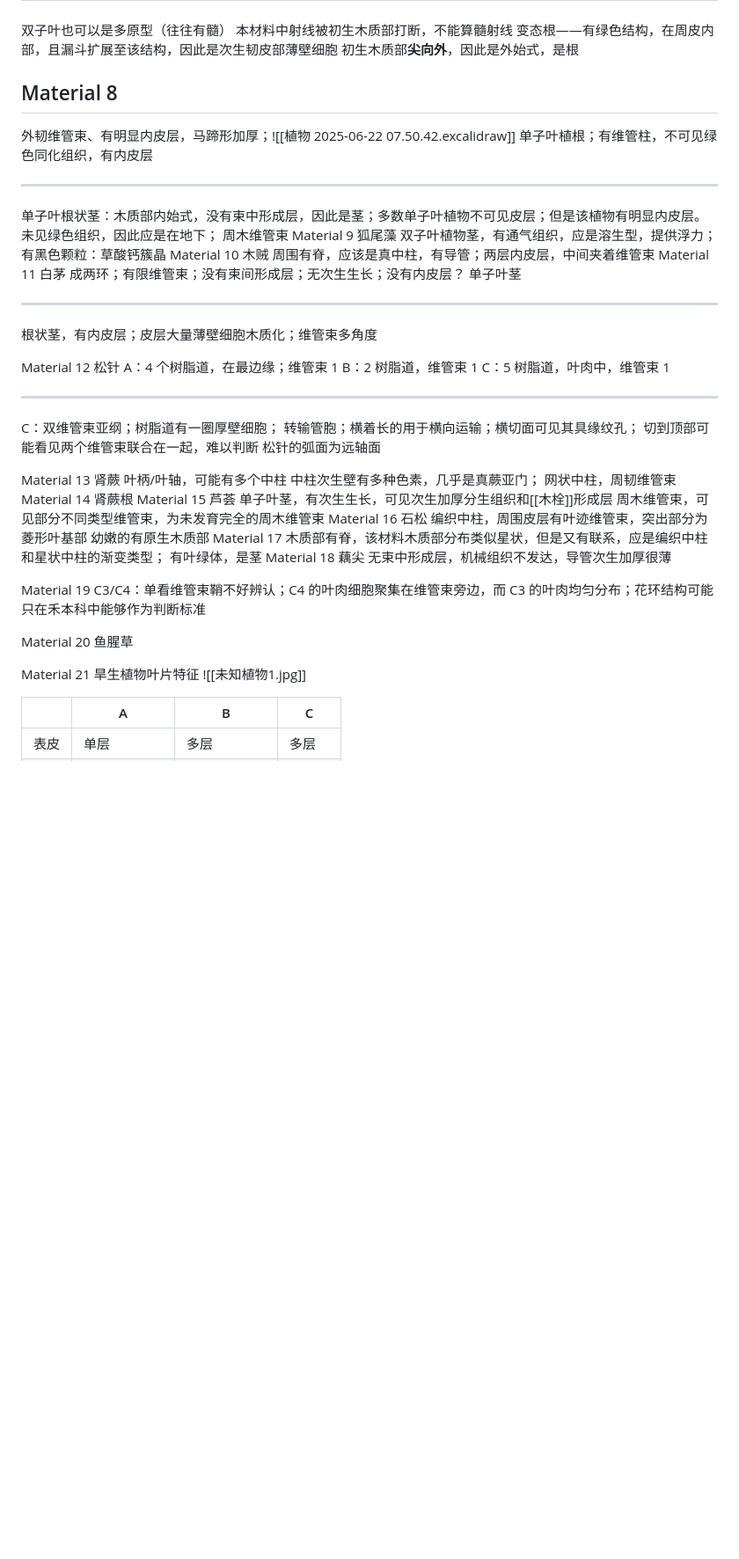
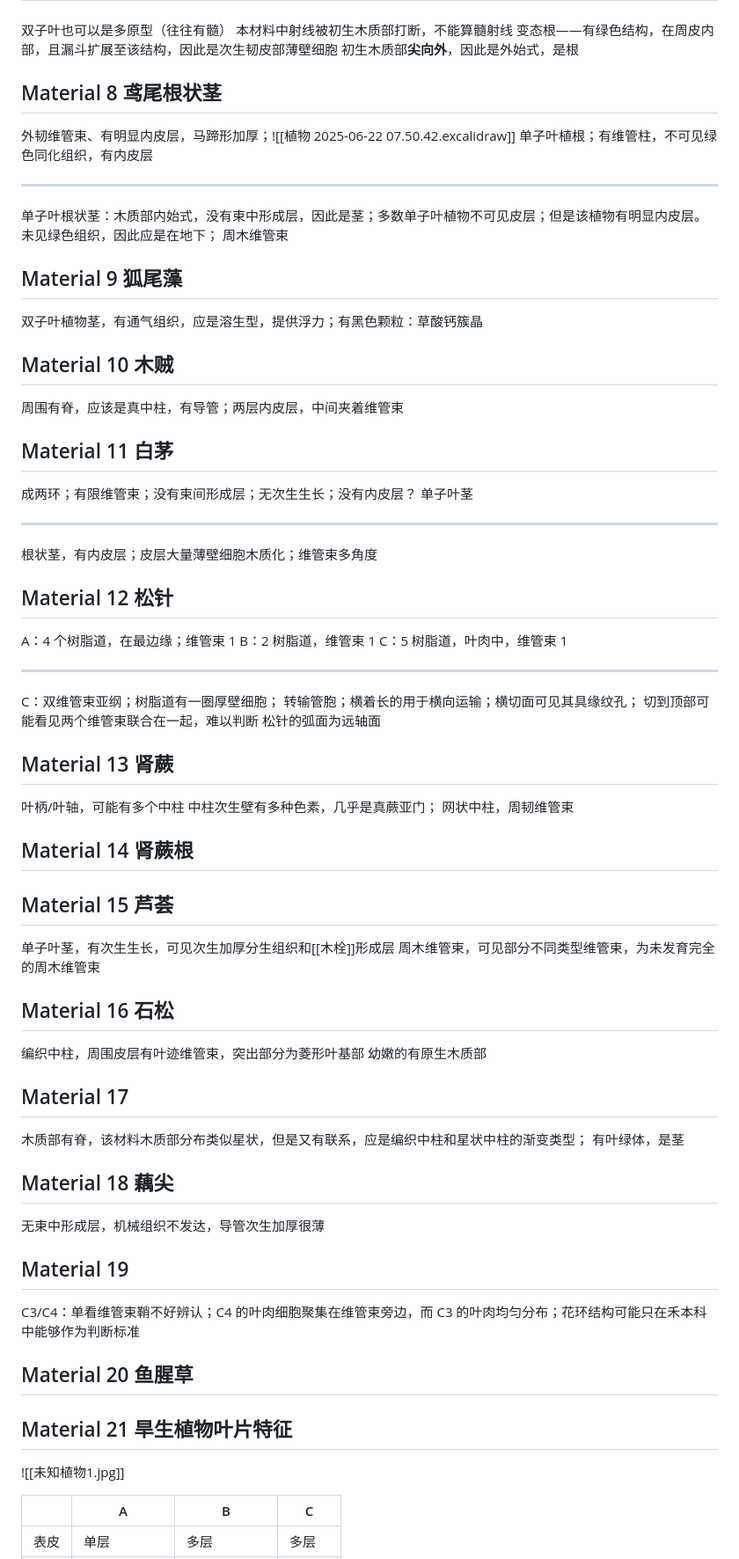
Before and after one commit to ChickenHu/notebook, a Markdown page: 植物.md, the part around the change. Shown at 88% size. Drawn GitHub-style; blank space fills up the shorter version.

Commit message:
vault backup: 2025-07-13 23:13:04 from
Affected files:
植物.md

```diff
--- a/植物.md
+++ b/植物.md
@@ -56,25 +56,25 @@
 变态根——有绿色结构，在周皮内部，且漏斗扩展至该结构，因此是次生韧皮部薄壁细胞
 初生木质部**尖向外**，因此是外始式，是根
 
-## Material 8
+## Material 8 鸢尾根状茎
 外韧维管束、有明显内皮层，马蹄形加厚；![[植物 2025-06-22 07.50.42.excalidraw]]
 单子叶植根；有维管柱，不可见绿色同化组织，有内皮层
 
 ---
 单子叶根状茎：木质部内始式，没有束中形成层，因此是茎；多数单子叶植物不可见皮层；但是该植物有明显内皮层。未见绿色组织，因此应是在地下；
 周木维管束
-Material 9 狐尾藻
+## Material 9 狐尾藻
 双子叶植物茎，有通气组织，应是溶生型，提供浮力；有黑色颗粒：草酸钙簇晶
-Material 10 木贼
+## Material 10 木贼
 周围有脊，应该是真中柱，有导管；两层内皮层，中间夹着维管束
-Material 11 白茅
+## Material 11 白茅
 成两环；有限维管束；没有束间形成层；无次生生长；没有内皮层？
 单子叶茎
 
 ---
 根状茎，有内皮层；皮层大量薄壁细胞木质化；维管束多角度
 
-Material 12 松针
+## Material 12 松针
 A：4 个树脂道，在最边缘；维管束 1
 B：2 树脂道，维管束 1
 C：5 树脂道，叶肉中，维管束 1
@@ -85,32 +85,32 @@ C：双维管束亚纲；树脂道有一圈厚壁细胞；
 切到顶部可能看见两个维管束联合在一起，难以判断
 松针的弧面为远轴面
 
-Material 13 肾蕨
+## Material 13 肾蕨
 叶柄/叶轴，可能有多个中柱
 中柱次生壁有多种色素，几乎是真蕨亚门；
 网状中柱，周韧维管束
-Material 14 肾蕨根
-Material 15 芦荟
+## Material 14 肾蕨根
+## Material 15 芦荟
 单子叶茎，有次生生长，可见次生加厚分生组织和[[木栓]]形成层
 周木维管束，可见部分不同类型维管束，为未发育完全的周木维管束
-Material 16 石松
+## Material 16 石松
 编织中柱，周围皮层有叶迹维管束，突出部分为菱形叶基部
 幼嫩的有原生木质部
-Material 17
+## Material 17
 木质部有脊，该材料木质部分布类似星状，但是又有联系，应是编织中柱和星状中柱的渐变类型；
 有叶绿体，是茎
-Material 18 藕尖
+## Material 18 藕尖
 无束中形成层，机械组织不发达，导管次生加厚很薄
 
 
 
 
-Material 19
+## Material 19
 C3/C4：单看维管束鞘不好辨认；C4 的叶肉细胞聚集在维管束旁边，而 C3 的叶肉均匀分布；花环结构可能只在禾本科中能够作为判断标准
 
-Material 20 鱼腥草
+## Material 20 鱼腥草
 
-Material 21 旱生植物叶片特征
+## Material 21 旱生植物叶片特征
 ![[未知植物1.jpg]]
 
 |     | A      | B      | C   |
```
